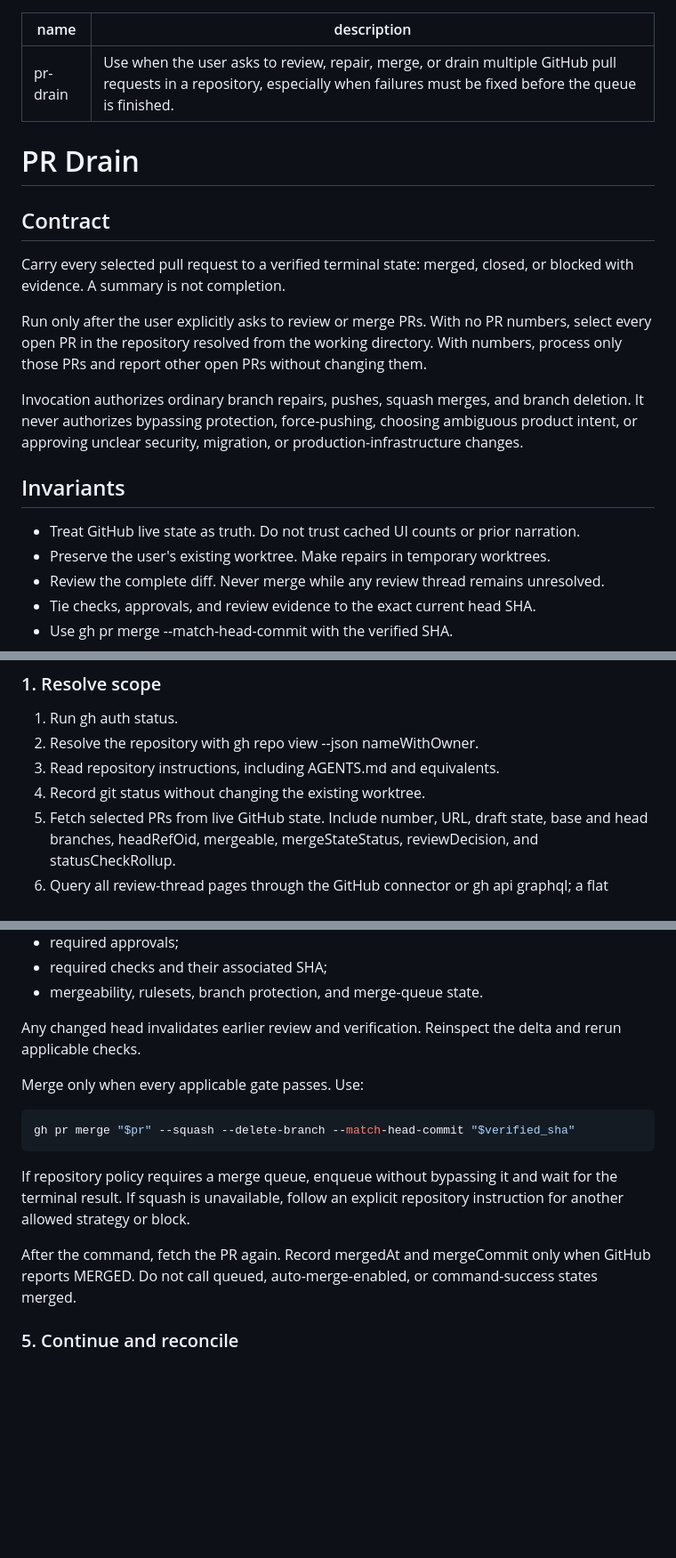
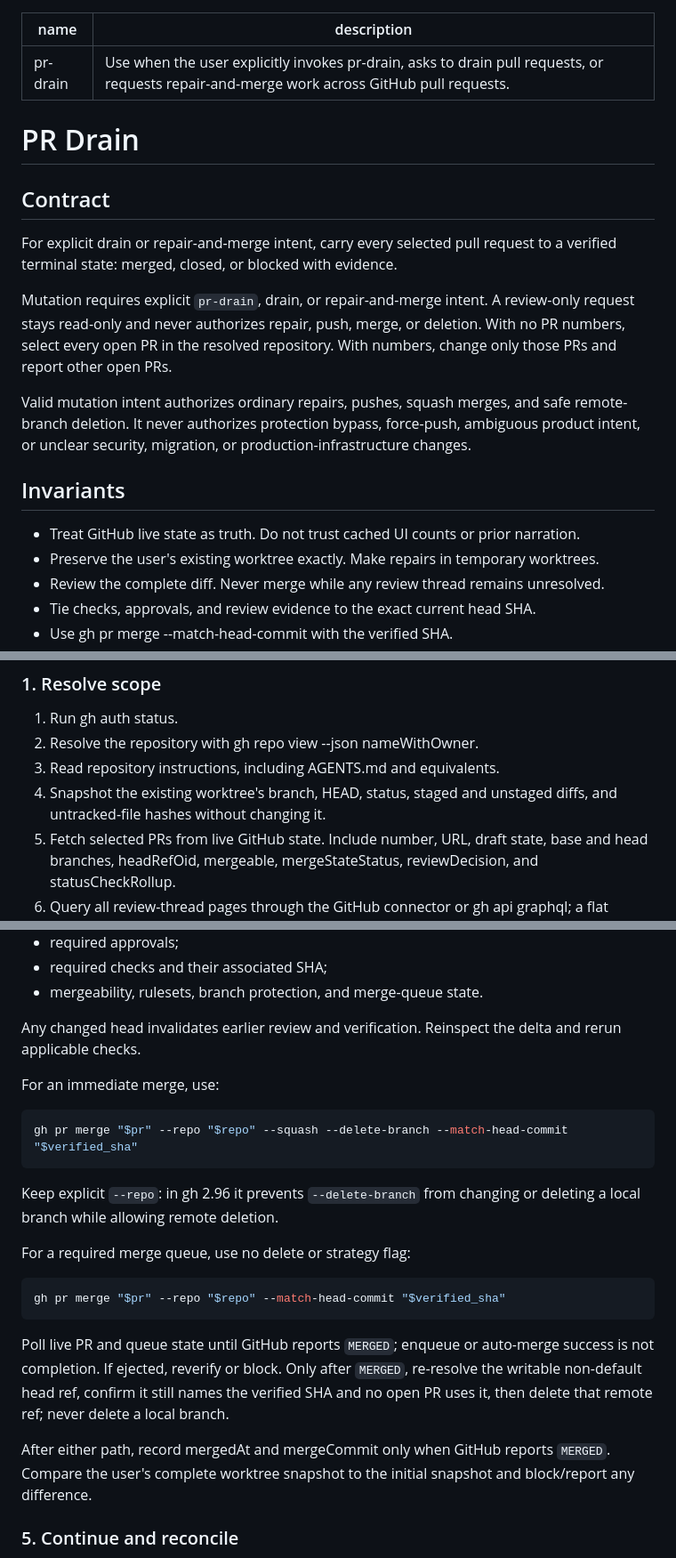
Before and after one commit to HexSleeves/skills, a Markdown page: skills/pr-drain/SKILL.md, 3 parts joined by grey strips. Shown at 89% size. Rendered like a GitHub page; blank space fills up the shorter version.

Commit message:
fix: harden pr-drain integration safety

```diff
--- a/skills/pr-drain/SKILL.md
+++ b/skills/pr-drain/SKILL.md
@@ -1,22 +1,22 @@
 ---
 name: pr-drain
-description: Use when the user asks to review, repair, merge, or drain multiple GitHub pull requests in a repository, especially when failures must be fixed before the queue is finished.
+description: Use when the user explicitly invokes pr-drain, asks to drain pull requests, or requests repair-and-merge work across GitHub pull requests.
 ---
 
 # PR Drain
 
 ## Contract
 
-Carry every selected pull request to a verified terminal state: merged, closed, or blocked with evidence. A summary is not completion.
+For explicit drain or repair-and-merge intent, carry every selected pull request to a verified terminal state: merged, closed, or blocked with evidence.
 
-Run only after the user explicitly asks to review or merge PRs. With no PR numbers, select every open PR in the repository resolved from the working directory. With numbers, process only those PRs and report other open PRs without changing them.
+Mutation requires explicit `pr-drain`, drain, or repair-and-merge intent. A review-only request stays read-only and never authorizes repair, push, merge, or deletion. With no PR numbers, select every open PR in the resolved repository. With numbers, change only those PRs and report other open PRs.
 
-Invocation authorizes ordinary branch repairs, pushes, squash merges, and branch deletion. It never authorizes bypassing protection, force-pushing, choosing ambiguous product intent, or approving unclear security, migration, or production-infrastructure changes.
+Valid mutation intent authorizes ordinary repairs, pushes, squash merges, and safe remote-branch deletion. It never authorizes protection bypass, force-push, ambiguous product intent, or unclear security, migration, or production-infrastructure changes.
 
 ## Invariants
 
 - Treat GitHub live state as truth. Do not trust cached UI counts or prior narration.
-- Preserve the user's existing worktree. Make repairs in temporary worktrees.
+- Preserve the user's existing worktree exactly. Make repairs in temporary worktrees.
 - Review the complete diff. Never merge while any review thread remains unresolved.
 - Tie checks, approvals, and review evidence to the exact current head SHA.
 - Use gh pr merge --match-head-commit with the verified SHA.
@@ -34,7 +34,7 @@ Invocation authorizes ordinary branch repairs, pushes, squash merges, and branch
 1. Run gh auth status.
 2. Resolve the repository with gh repo view --json nameWithOwner.
 3. Read repository instructions, including AGENTS.md and equivalents.
-4. Record git status without changing the existing worktree.
+4. Snapshot the existing worktree's branch, HEAD, status, staged and unstaged diffs, and untracked-file hashes without changing it.
 5. Fetch selected PRs from live GitHub state. Include number, URL, draft state, base and head branches, headRefOid, mergeable, mergeStateStatus, reviewDecision, and statusCheckRollup.
 6. Query all review-thread pages through the GitHub connector or gh api graphql; a flat comment list cannot prove every thread is resolved.
 7. Order stacked PRs after their selected parents. Treat other PRs as independent until evidence shows a dependency.
@@ -84,15 +84,23 @@ Immediately before merge, refresh:
 
 Any changed head invalidates earlier review and verification. Reinspect the delta and rerun applicable checks.
 
-Merge only when every applicable gate passes. Use:
+For an immediate merge, use:
 
 ~~~bash
-gh pr merge "$pr" --squash --delete-branch --match-head-commit "$verified_sha"
+gh pr merge "$pr" --repo "$repo" --squash --delete-branch --match-head-commit "$verified_sha"
 ~~~
 
-If repository policy requires a merge queue, enqueue without bypassing it and wait for the terminal result. If squash is unavailable, follow an explicit repository instruction for another allowed strategy or block.
+Keep explicit `--repo`: in gh 2.96 it prevents `--delete-branch` from changing or deleting a local branch while allowing remote deletion.
 
-After the command, fetch the PR again. Record mergedAt and mergeCommit only when GitHub reports MERGED. Do not call queued, auto-merge-enabled, or command-success states merged.
+For a required merge queue, use no delete or strategy flag:
+
+~~~bash
+gh pr merge "$pr" --repo "$repo" --match-head-commit "$verified_sha"
+~~~
+
+Poll live PR and queue state until GitHub reports `MERGED`; enqueue or auto-merge success is not completion. If ejected, reverify or block. Only after `MERGED`, re-resolve the writable non-default head ref, confirm it still names the verified SHA and no open PR uses it, then delete that remote ref; never delete a local branch.
+
+After either path, record mergedAt and mergeCommit only when GitHub reports `MERGED`. Compare the user's complete worktree snapshot to the initial snapshot and block/report any difference.
 
 ### 5. Continue and reconcile
 
```
Also changed, not shown: other parts of skills/pr-drain/SKILL.md (+4 -4 lines).
